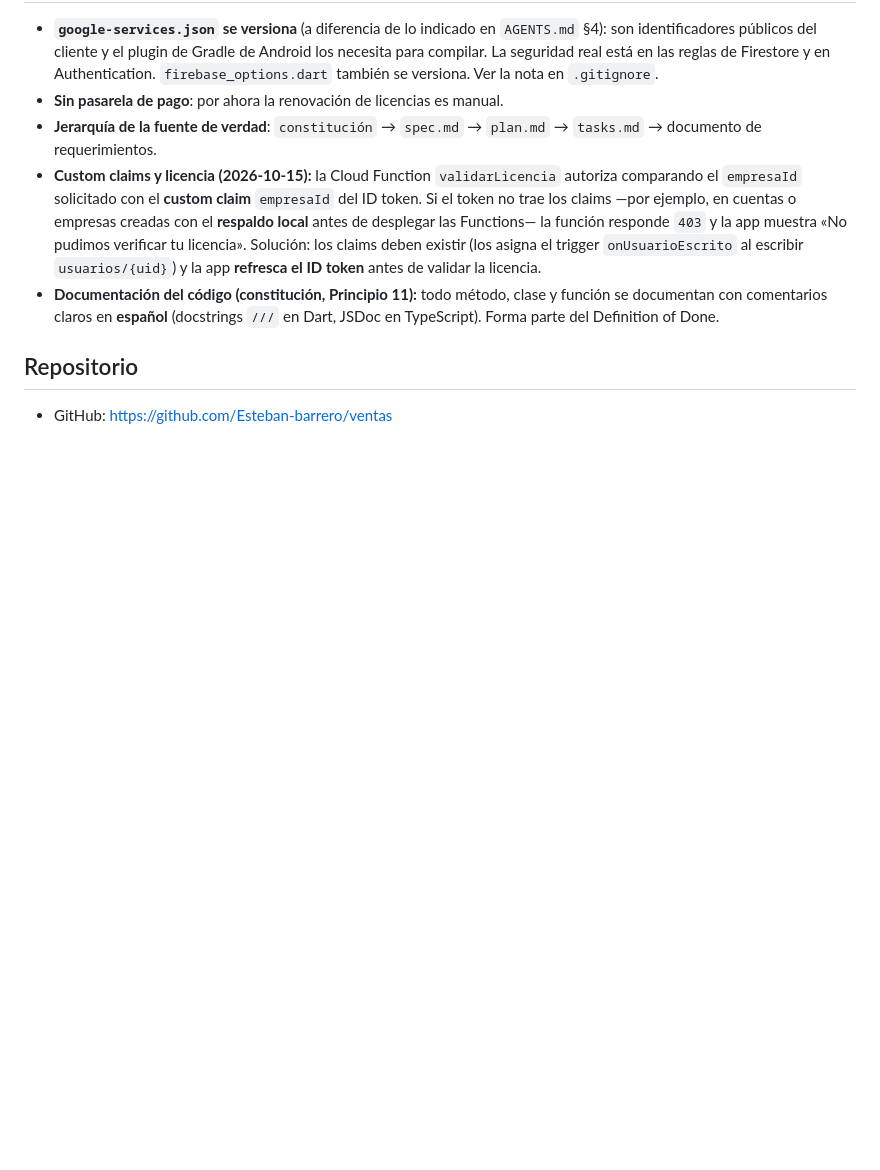
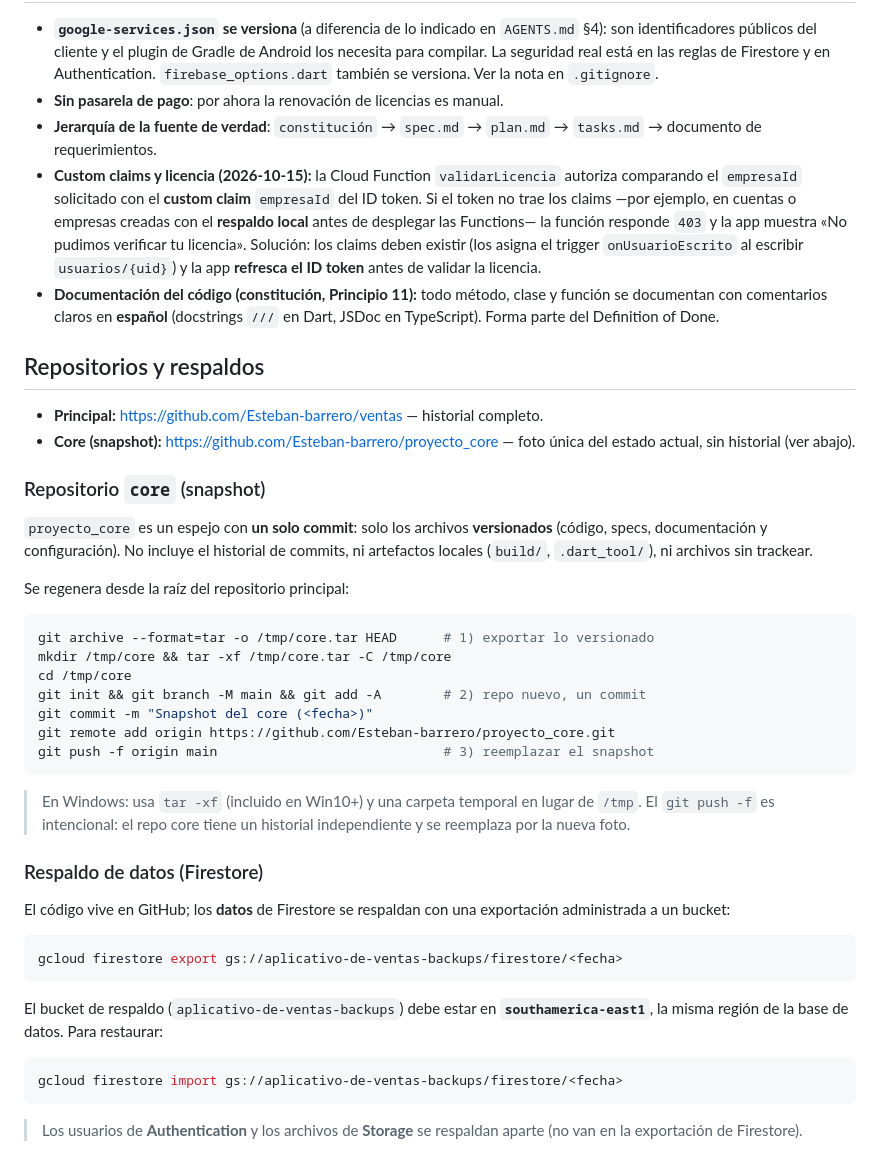
Before and after one commit to Esteban-barrero/ventas, a Markdown page: README.md, the part around the change. GitHub-like rendering; blank space fills up the shorter version.

Commit message:
docs: procedimiento del repositorio core y respaldo de Firestore
Documenta como regenerar el snapshot de proyecto_core (git archive + repo nuevo + push -f) y como exportar/importar los datos de Firestore.

````diff
--- a/README.md
+++ b/README.md
@@ -489,6 +489,50 @@ empresa.
   función se documentan con comentarios claros en **español** (docstrings `///`
   en Dart, JSDoc en TypeScript). Forma parte del Definition of Done.
 
-## Repositorio
+## Repositorios y respaldos
 
-- GitHub: <https://github.com/Esteban-barrero/ventas>
+- **Principal:** <https://github.com/Esteban-barrero/ventas> — historial completo.
+- **Core (snapshot):** <https://github.com/Esteban-barrero/proyecto_core> — foto
+  única del estado actual, sin historial (ver abajo).
+
+### Repositorio `core` (snapshot)
+
+`proyecto_core` es un espejo con **un solo commit**: solo los archivos
+**versionados** (código, specs, documentación y configuración). No incluye el
+historial de commits, ni artefactos locales (`build/`, `.dart_tool/`), ni
+archivos sin trackear.
+
+Se regenera desde la raíz del repositorio principal:
+
+```bash
+git archive --format=tar -o /tmp/core.tar HEAD      # 1) exportar lo versionado
+mkdir /tmp/core && tar -xf /tmp/core.tar -C /tmp/core
+cd /tmp/core
+git init && git branch -M main && git add -A        # 2) repo nuevo, un commit
+git commit -m "Snapshot del core (<fecha>)"
+git remote add origin https://github.com/Esteban-barrero/proyecto_core.git
+git push -f origin main                             # 3) reemplazar el snapshot
+```
+
+> En Windows: usa `tar -xf` (incluido en Win10+) y una carpeta temporal en lugar
+> de `/tmp`. El `git push -f` es intencional: el repo core tiene un historial
+> independiente y se reemplaza por la nueva foto.
+
+### Respaldo de datos (Firestore)
+
+El código vive en GitHub; los **datos** de Firestore se respaldan con una
+exportación administrada a un bucket:
+
+```bash
+gcloud firestore export gs://aplicativo-de-ventas-backups/firestore/<fecha>
+```
+
+El bucket de respaldo (`aplicativo-de-ventas-backups`) debe estar en
+**`southamerica-east1`**, la misma región de la base de datos. Para restaurar:
+
+```bash
+gcloud firestore import gs://aplicativo-de-ventas-backups/firestore/<fecha>
+```
+
+> Los usuarios de **Authentication** y los archivos de **Storage** se respaldan
+> aparte (no van en la exportación de Firestore).
````
